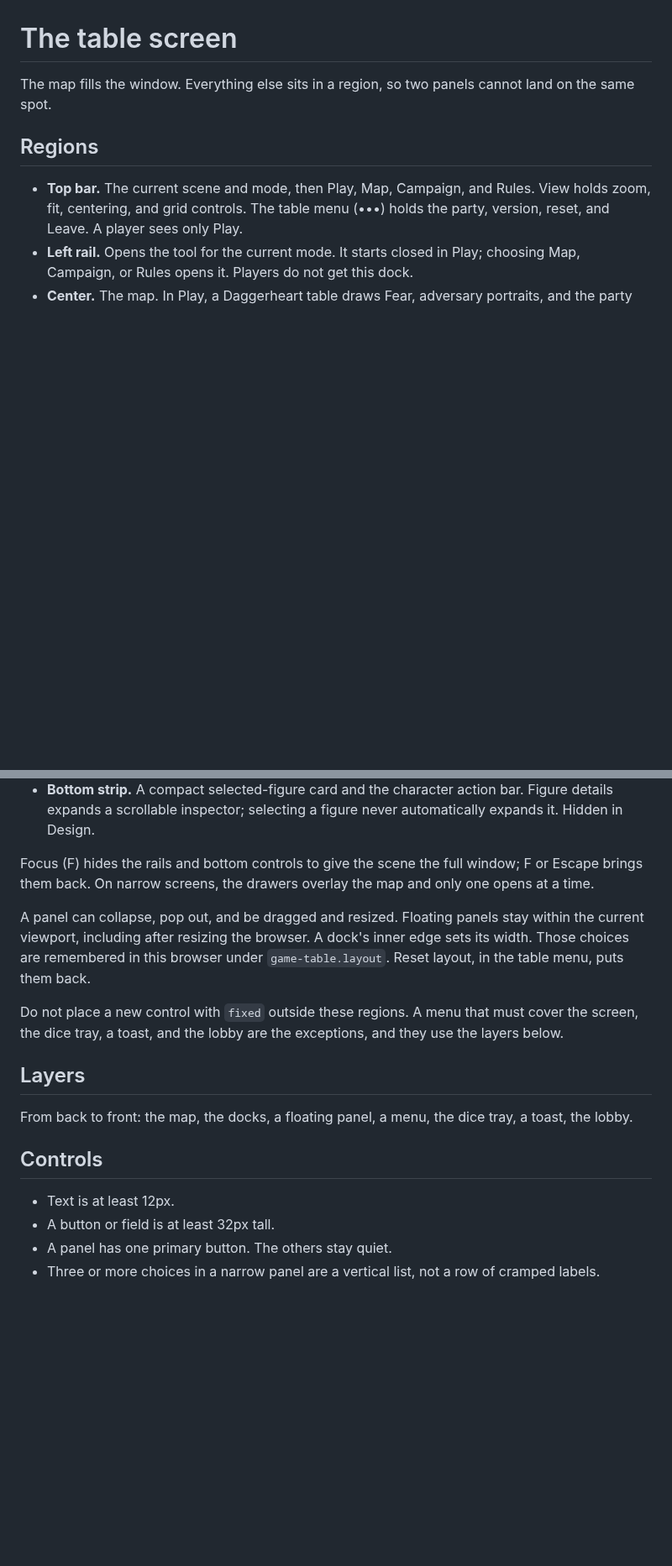
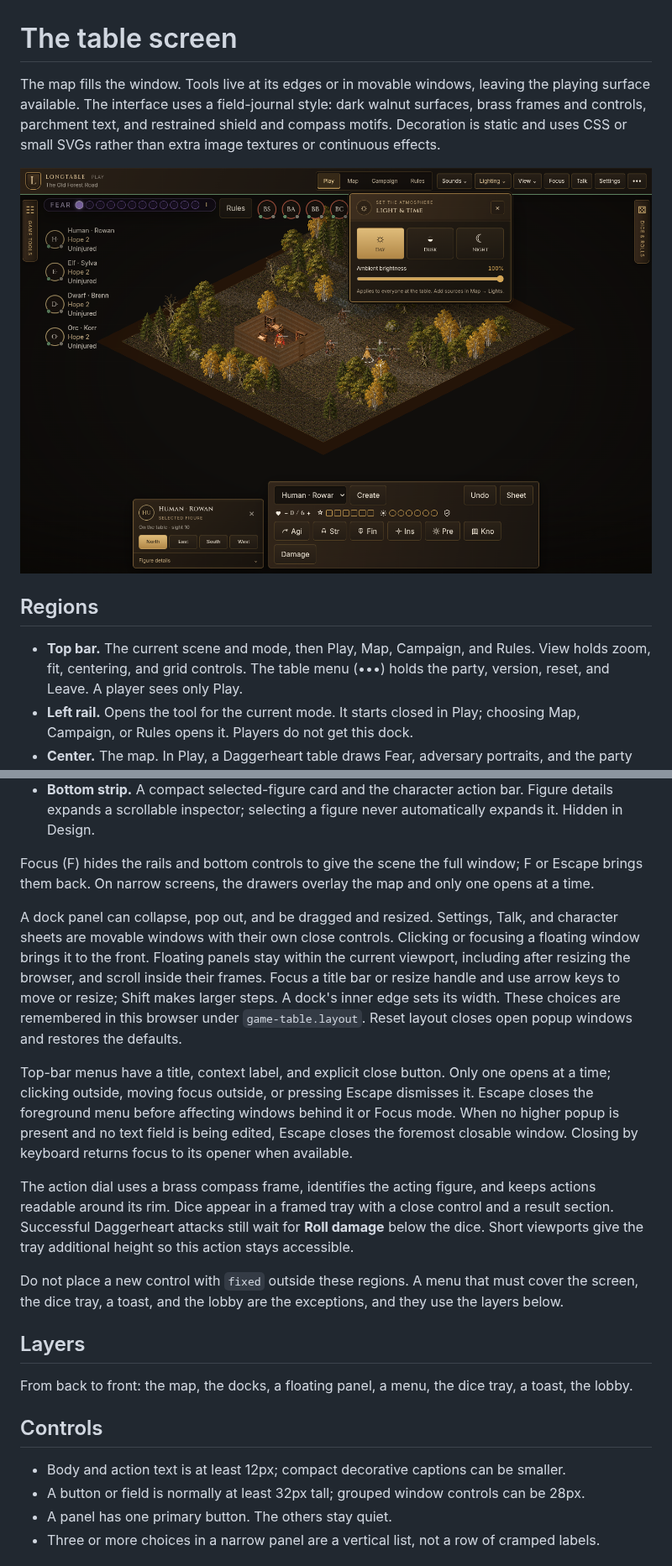
Before and after one commit to korhag/longtable, a Markdown page: docs/ui.md, 2 parts joined by grey strips. Shown at 84% size. GitHub-like rendering; pictures changed too: docs/milestones/table-lighting-menu.png (added); blank space fills up the shorter version.

Commit message:
Polish game-table windows and expand the woodland encounter

```diff
--- a/docs/ui.md
+++ b/docs/ui.md
@@ -1,6 +1,8 @@
 # The table screen
 
-The map fills the window. Everything else sits in a region, so two panels cannot land on the same spot.
+The map fills the window. Tools live at its edges or in movable windows, leaving the playing surface available. The interface uses a field-journal style: dark walnut surfaces, brass frames and controls, parchment text, and restrained shield and compass motifs. Decoration is static and uses CSS or small SVGs rather than extra image textures or continuous effects.
+
+![Lighting menu over the expanded encounter](milestones/table-lighting-menu.png)
 
 ## Regions
 
@@ -12,7 +14,11 @@ The map fills the window. Everything else sits in a region, so two panels cannot
 
 Focus (F) hides the rails and bottom controls to give the scene the full window; F or Escape brings them back. On narrow screens, the drawers overlay the map and only one opens at a time.
 
-A panel can collapse, pop out, and be dragged and resized. Floating panels stay within the current viewport, including after resizing the browser. A dock's inner edge sets its width. Those choices are remembered in this browser under `game-table.layout`. Reset layout, in the table menu, puts them back.
+A dock panel can collapse, pop out, and be dragged and resized. Settings, Talk, and character sheets are movable windows with their own close controls. Clicking or focusing a floating window brings it to the front. Floating panels stay within the current viewport, including after resizing the browser, and scroll inside their frames. Focus a title bar or resize handle and use arrow keys to move or resize; Shift makes larger steps. A dock's inner edge sets its width. These choices are remembered in this browser under `game-table.layout`. Reset layout closes open popup windows and restores the defaults.
+
+Top-bar menus have a title, context label, and explicit close button. Only one opens at a time; clicking outside, moving focus outside, or pressing Escape dismisses it. Escape closes the foreground menu before affecting windows behind it or Focus mode. When no higher popup is present and no text field is being edited, Escape closes the foremost closable window. Closing by keyboard returns focus to its opener when available.
+
+The action dial uses a brass compass frame, identifies the acting figure, and keeps actions readable around its rim. Dice appear in a framed tray with a close control and a result section. Successful Daggerheart attacks still wait for **Roll damage** below the dice. Short viewports give the tray additional height so this action stays accessible.
 
 Do not place a new control with `fixed` outside these regions. A menu that must cover the screen, the dice tray, a toast, and the lobby are the exceptions, and they use the layers below.
 
@@ -22,8 +28,8 @@ From back to front: the map, the docks, a floating panel, a menu, the dice tray,
 
 ## Controls
 
-- Text is at least 12px.
-- A button or field is at least 32px tall.
+- Body and action text is at least 12px; compact decorative captions can be smaller.
+- A button or field is normally at least 32px tall; grouped window controls can be 28px.
 - A panel has one primary button. The others stay quiet.
 - Three or more choices in a narrow panel are a vertical list, not a row of cramped labels.
 
```
Also changed, not shown: docs/forest-sample.md (+3 -3 lines), 16 other files.
